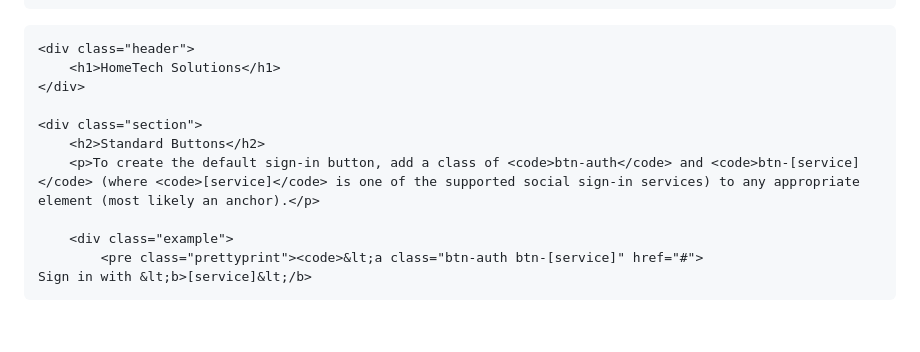
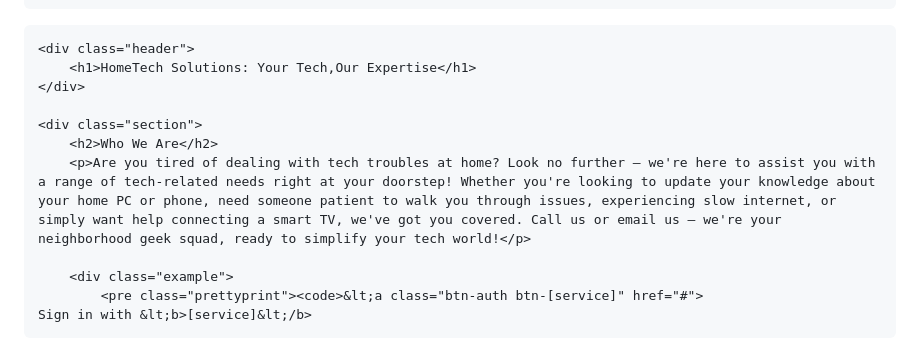
Before and after one commit to baldalbino/hometechomaha, a Markdown page: README.md, the part around the change. Rendered like a GitHub page; blank space fills up the shorter version.

```diff
--- a/README.md
+++ b/README.md
@@ -67,12 +67,12 @@
 <div class="container">
 
     <div class="header">
-        <h1>HomeTech Solutions</h1>
+        <h1>HomeTech Solutions: Your Tech,Our Expertise</h1>
     </div>
 
     <div class="section">
-        <h2>Standard Buttons</h2>
-        <p>To create the default sign-in button, add a class of <code>btn-auth</code> and <code>btn-[service]</code> (where <code>[service]</code> is one of the supported social sign-in services) to any appropriate element (most likely an anchor).</p>
+        <h2>Who We Are</h2>
+        <p>Are you tired of dealing with tech troubles at home? Look no further – we're here to assist you with a range of tech-related needs right at your doorstep! Whether you're looking to update your knowledge about your home PC or phone, need someone patient to walk you through issues, experiencing slow internet, or simply want help connecting a smart TV, we've got you covered. Call us or email us – we're your neighborhood geek squad, ready to simplify your tech world!</p>
 
         <div class="example">
             <pre class="prettyprint"><code>&lt;a class="btn-auth btn-[service]" href="#">
```
